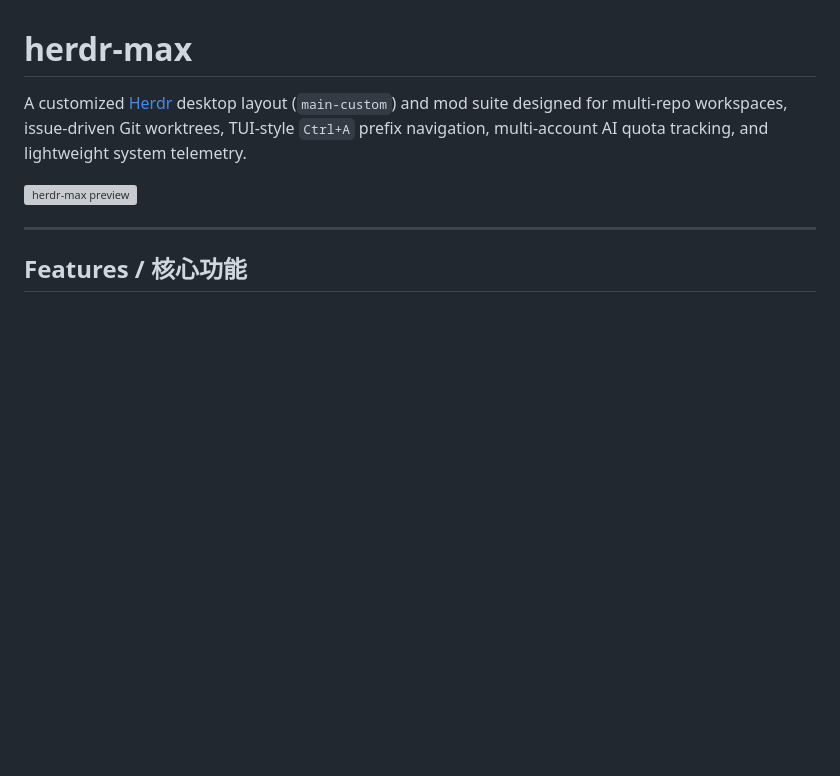
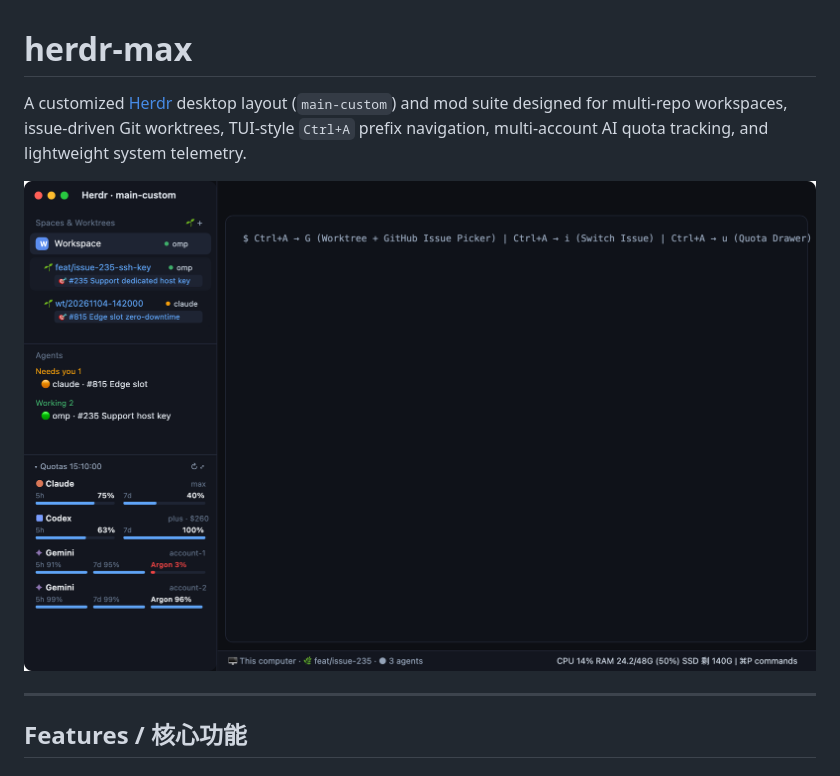
Before and after one commit to maxjkfc/herdr-max, a Markdown page: README.md, the part around the change. Drawn GitHub-style; pictures changed too: preview.png (added); blank space fills up the shorter version; grey boxes are pictures that could not be loaded.

Commit message:
docs: preview.png instead of preview.svg (what herdr.dev's gallery reads)
Rendered from the old svg with headless Chrome at 2x (the svg's emoji and CJK need the system fonts).

```diff
--- a/README.md
+++ b/README.md
@@ -2,7 +2,7 @@
 
 A customized [Herdr](https://herdr.dev) desktop layout (`main-custom`) and mod suite designed for multi-repo workspaces, issue-driven Git worktrees, TUI-style `Ctrl+A` prefix navigation, multi-account AI quota tracking, and lightweight system telemetry.
 
-![herdr-max preview](preview.svg)
+![herdr-max preview](preview.png)
 
 ---
 
```
Also changed, not shown: RECIPE.md (+1 -1 lines), 1 other file.
